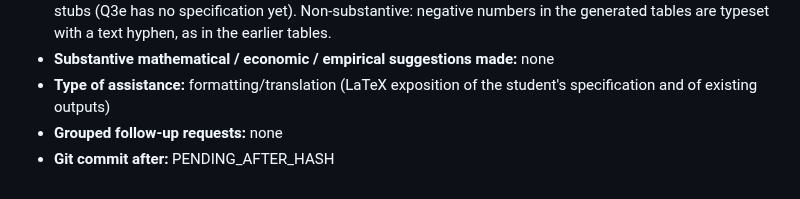
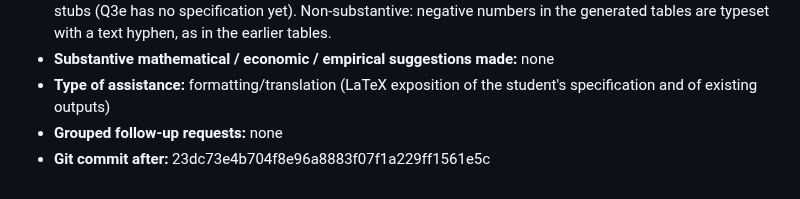
Before and after one commit to Joon1Bae/AP-PS1, a Markdown page: AI_INTERACTIONS.md, the part around the change. Drawn GitHub-style.

Commit message:
TP record: Q3d - after hash (Interaction 43)

```diff
--- a/AI_INTERACTIONS.md
+++ b/AI_INTERACTIONS.md
@@ -719,4 +719,4 @@ I'll pass my explanation for now."
 - **Substantive mathematical / economic / empirical suggestions made:** none
 - **Type of assistance:** formatting/translation (LaTeX exposition of the student's specification and of existing outputs)
 - **Grouped follow-up requests:** none
-- **Git commit after:** PENDING_AFTER_HASH
+- **Git commit after:** 23dc73e4b704f8e96a8883f07f1a229ff1561e5c
```
